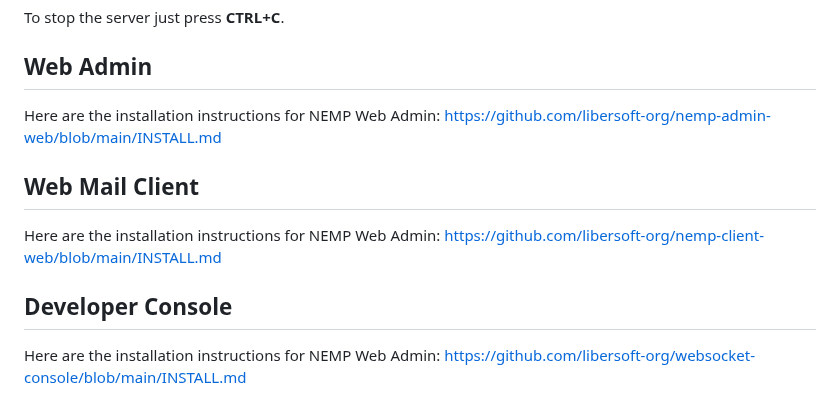
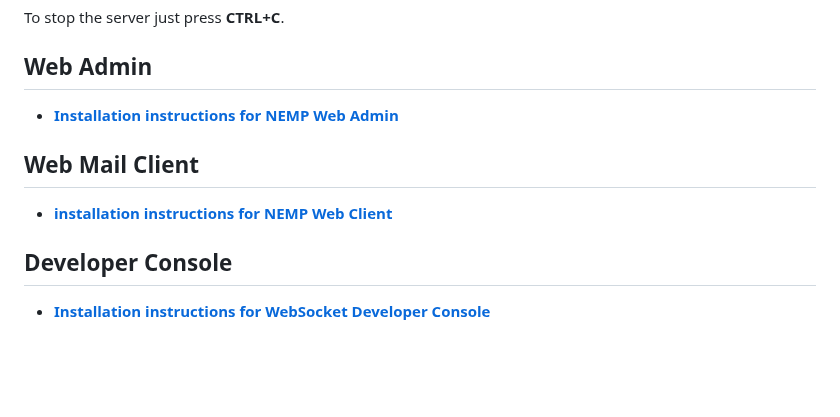
Before and after one commit to libersoft-org/yellow-server, a Markdown page: INSTALL.md, the part around the change. GitHub-like rendering; blank space fills up the shorter version.

Commit message:
Update INSTALL

```diff
--- a/INSTALL.md
+++ b/INSTALL.md
@@ -120,10 +120,13 @@ node index.js
 To stop the server just press **CTRL+C**.
 
 ## Web Admin
-Here are the installation instructions for NEMP Web Admin: https://github.com/libersoft-org/nemp-admin-web/blob/main/INSTALL.md
+
+- [**Installation instructions for NEMP Web Admin**](https://github.com/libersoft-org/nemp-admin-web/blob/main/INSTALL.md)
 
 ## Web Mail Client
-Here are the installation instructions for NEMP Web Admin: https://github.com/libersoft-org/nemp-client-web/blob/main/INSTALL.md
+
+- [**installation instructions for NEMP Web Client**](https://github.com/libersoft-org/nemp-client-web/blob/main/INSTALL.md)
 
 ## Developer Console
-Here are the installation instructions for NEMP Web Admin: https://github.com/libersoft-org/websocket-console/blob/main/INSTALL.md
+
+- [**Installation instructions for WebSocket Developer Console**](https://github.com/libersoft-org/websocket-console/blob/main/INSTALL.md)
```
